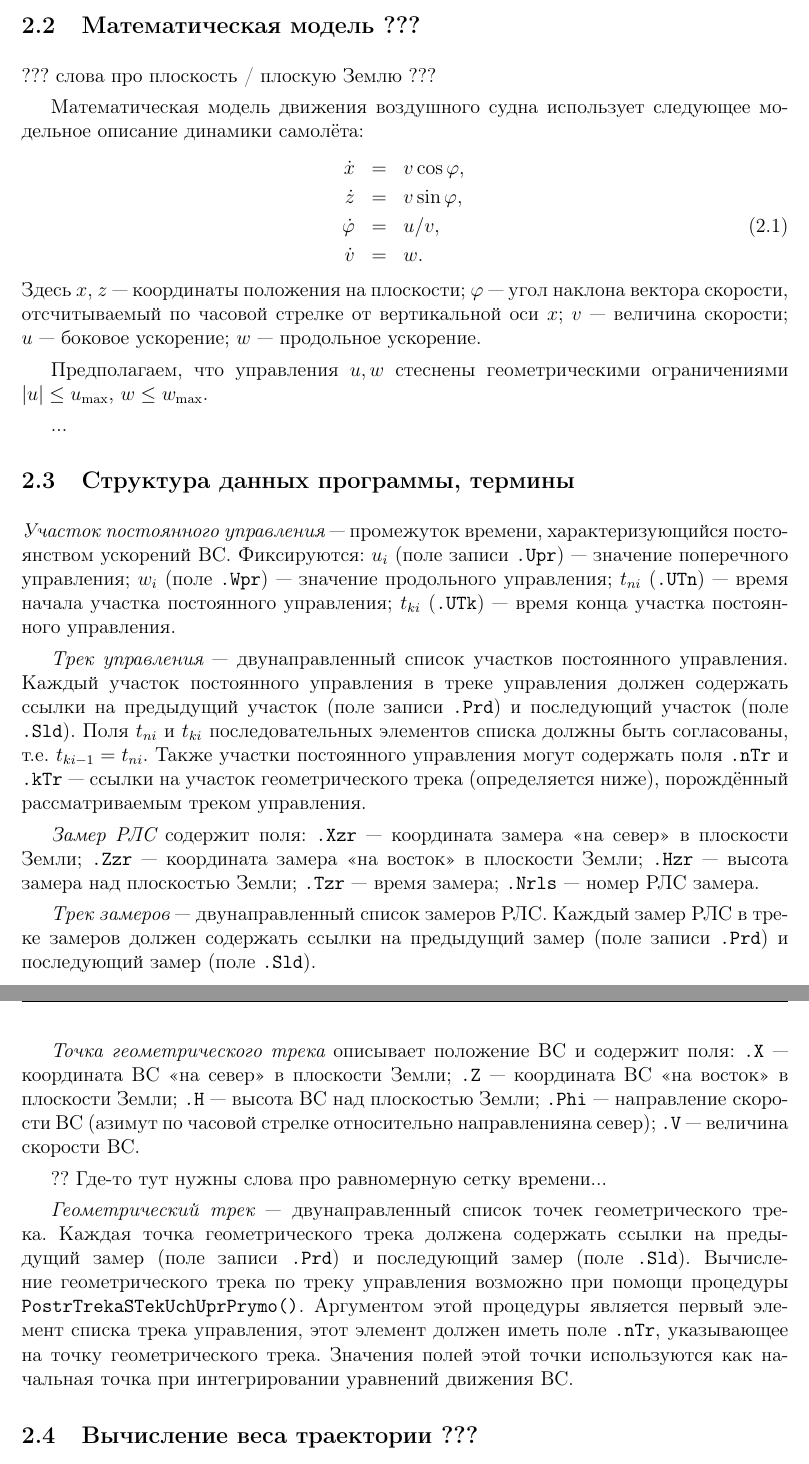
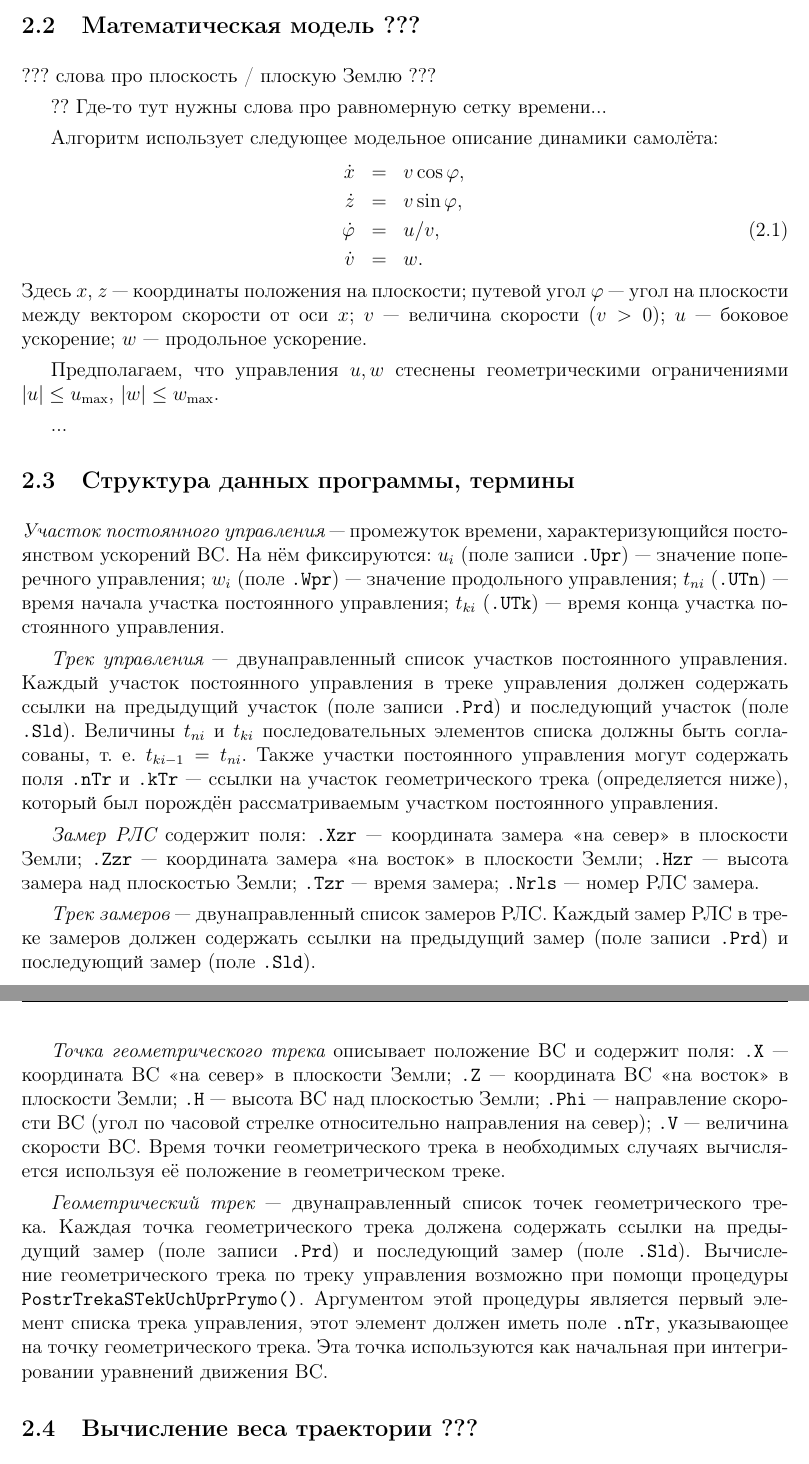
Before and after one commit to JangoUrals/201602_NITA_report, a LaTeX book (Main.tex, which reads FedotovIvanovPart.tex): two parts of pages 11 and 12 of 15, joined at a grey line, cut so that both start at the same text. Compiled offline with LaTeX, dvips and Ghostscript; the source files are stored in an older character set and shown here as Unicode.

Commit message:
201602022400
Внесены дневные изменения от АГ

```diff
--- a/FedotovIvanovPart.tex
+++ b/FedotovIvanovPart.tex
@@ -8,8 +8,10 @@
 
 ??? слова про плоскость / плоскую Землю ???
 
-Математическая модель движения воздушного судна использует
-следующее модельное описание динамики самолёта:
+?? Где-то тут нужны слова про равномерную сетку времени...
+
+Алгоритм использует следующее модельное
+описание динамики самолёта:
 \begin{eqnarray}
 \dot x		 & = & v \cos{\varphi}, \nonumber \\
 \dot z		 & = & v \sin{\varphi}, \nonumber \\
@@ -20,14 +22,14 @@
 \vspace{-2mm} \noindent
 Здесь
 $x$, $z$~--- координаты положения на плоскости;
-$\varphi$~--- угол наклона вектора скорости,
-отсчитываемый по часовой стрелке от вертикальной оси~$x$;
-$v$~--- величина скорости;
+путевой угол $\varphi$~--- угол на плоскости между вектором скорости
+от оси~$x$;
+$v$~--- величина скорости ($v > 0$);
 $u$~--- боковое ускорение;
 $w$~--- продольное ускорение.
 
 Предполагаем, что управления $u,w$ стеснены геометрическими ограничениями
-$|u| \le u_{\mathrm{max}}$,  $w \le w_{\mathrm{max}}$.
+$|u| \le u_{\mathrm{max}}$,  $|w| \le w_{\mathrm{max}}$.
 
 ...
 
@@ -37,7 +39,7 @@
 
 {\em Участок постоянного управления}~--- промежуток времени, характеризующийся
 постоянством ускорений ВС.
-Фиксируются: $u_i$ (поле записи {\tt .Upr})~--- значение поперечного управления;
+На нём фиксируются: $u_i$ (поле записи {\tt .Upr})~--- значение поперечного управления;
 $w_i$ (поле {\tt .Wpr})~--- значение продольного управления;
 $t_{n i}$ ({\tt .UTn})~--- время начала участка постоянного управления;
 $t_{k i}$ ({\tt .UTk})~--- время конца участка постоянного управления.
@@ -47,12 +49,12 @@
 Каждый участок постоянного управления в треке управления должен содержать
 ссылки на предыдущий участок (поле записи {\tt .Prd})
 и последующий участок (поле {\tt .Sld}).
-Поля $t_{n i}$ и $t_{k i}$ последовательных элементов списка
-должны быть согласованы, т.е. $t_{k i-1}= t_{n i}$.
+Величины $t_{n i}$ и $t_{k i}$ последовательных элементов списка
+должны быть согласованы, т.~е. $t_{k i-1}= t_{n i}$.
 Также участки постоянного управления могут содержать поля {\tt .nTr} и
 {\tt .kTr}~---
 ссылки на участок геометрического трека (определяется ниже),
-порождённый рассматриваемым треком управления.
+который был порождён рассматриваемым участком постоянного управления.
 
 {\em Замер РЛС} содержит поля:
 {\tt .Xzr}~--- координата замера <<на cевер>> в плоскости Земли;
@@ -72,10 +74,13 @@
 {\tt .X}~--- координата ВС <<на cевер>> в плоскости Земли;
 {\tt .Z}~--- координата ВС <<на восток>> в плоскости Земли;
 {\tt .H}~--- высота ВС над плоскостью Земли;
-{\tt .Phi}~--- направление скорости ВС (азимут по часовой стрелке относительно направленияна север);
+{\tt .Phi}~--- направление скорости ВС (угол по часовой стрелке относительно
+направления на север);
 {\tt .V}~--- величина скорости ВС.
+Время точки геометрического трека в необходимых случаях
+вычисляется используя её положение
+в геометрическом треке.
 
-?? Где-то тут нужны слова про равномерную сетку времени...
 
 {\em Геометрический трек} --- двунаправленный список точек геометрического трека.
 Каждая точка геометрического трека должена содержать
@@ -86,7 +91,7 @@
 Аргументом этой процедуры является первый элемент списка трека управления,
 этот элемент должен иметь поле {\tt .nTr}, указывающее на точку
 геометрического трека.
-Значения полей этой точки используются как начальная точка при интегрировании
+Эта точка используются как начальная при интегрировании
 уравнений движения ВС.
 
 
```
Also changed, not shown: Main.pdf.
